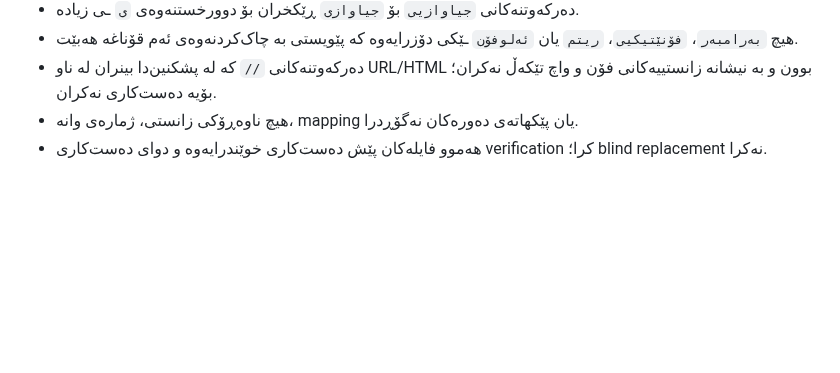
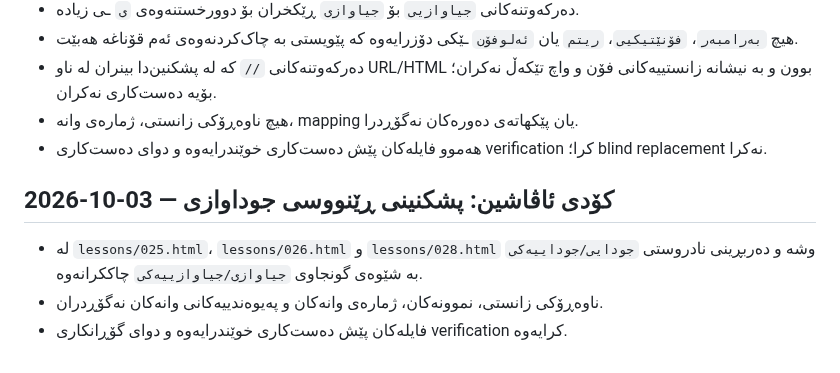
Before and after one commit to avasinim/zanztkurd, a Markdown page: CHANGELOG.md, the part around the change. GitHub-like rendering; blank space fills up the shorter version.

Commit message:
Log Avasin Standard orthography audit

```diff
--- a/CHANGELOG.md
+++ b/CHANGELOG.md
@@ -209,3 +209,9 @@ Commit:
 - دەرکەوتنەکانی `//` کە لە پشکنین‌دا بینران لە ناو URL/HTML بوون و بە نیشانە زانستییەکانی فۆن و واچ تێکەڵ نەکران؛ بۆیە دەست‌کاری نەکران.
 - هیچ ناوەڕۆکی زانستی، ژمارەی وانە، mapping یان پێکهاتەی دەورەکان نەگۆڕدرا.
 - هەموو فایلەکان پێش دەست‌کاری خوێندرایەوە و دوای دەست‌کاری verification کرا؛ blind replacement نەکرا.
+
+
+## 2026-10-03 — کۆدی ئاڤاشین: پشکنینی ڕێنووسی جوداوازی
+- لە `lessons/025.html`، `lessons/026.html` و `lessons/028.html` وشە و دەربڕینی نادروستی `جودایی/جوداییەکی` بە شێوەی گونجاوی `جیاوازی/جیاوازییەکی` چاککرانەوە.
+- ناوەڕۆکی زانستی، نموونەکان، ژمارەی وانەکان و پەیوەندییەکانی وانەکان نەگۆڕدران.
+- فایلەکان پێش دەست‌کاری خوێندرایەوە و دوای گۆڕانکاری verification کرایەوە.
```
